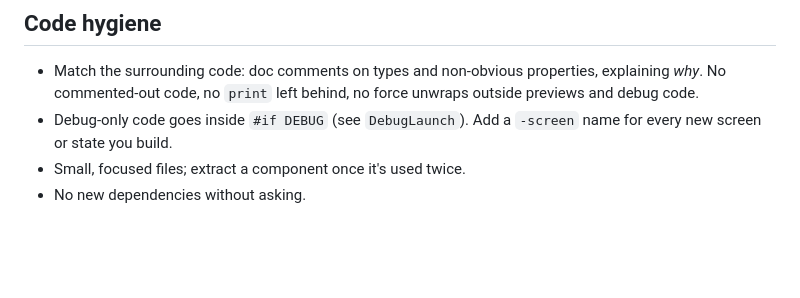
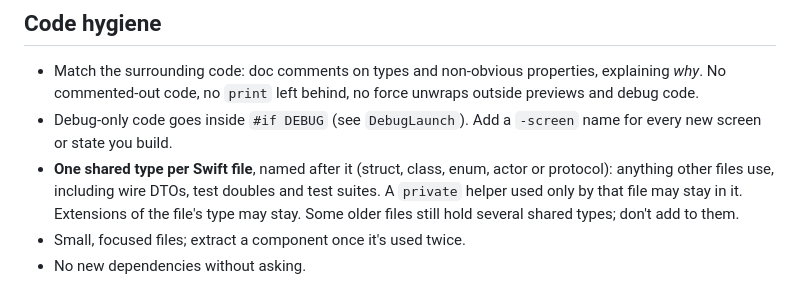
Before and after one commit to devabdullahi/rounds, a Markdown page: CLAUDE.md, the part around the change. Drawn GitHub-style; blank space fills up the shorter version.

Commit message:
Document the one-shared-type-per-file rule

```diff
--- a/CLAUDE.md
+++ b/CLAUDE.md
@@ -115,6 +115,7 @@ Prefer springs. Drive sequences with stage state from one `.task`, and continuou
 
 - Match the surrounding code: doc comments on types and non-obvious properties, explaining *why*. No commented-out code, no `print` left behind, no force unwraps outside previews and debug code.
 - Debug-only code goes inside `#if DEBUG` (see `DebugLaunch`). Add a `-screen` name for every new screen or state you build.
+- **One shared type per Swift file**, named after it (struct, class, enum, actor or protocol): anything other files use, including wire DTOs, test doubles and test suites. A `private` helper used only by that file may stay in it. Extensions of the file's type may stay. Some older files still hold several shared types; don't add to them.
 - Small, focused files; extract a component once it's used twice.
 - No new dependencies without asking.
 
```
